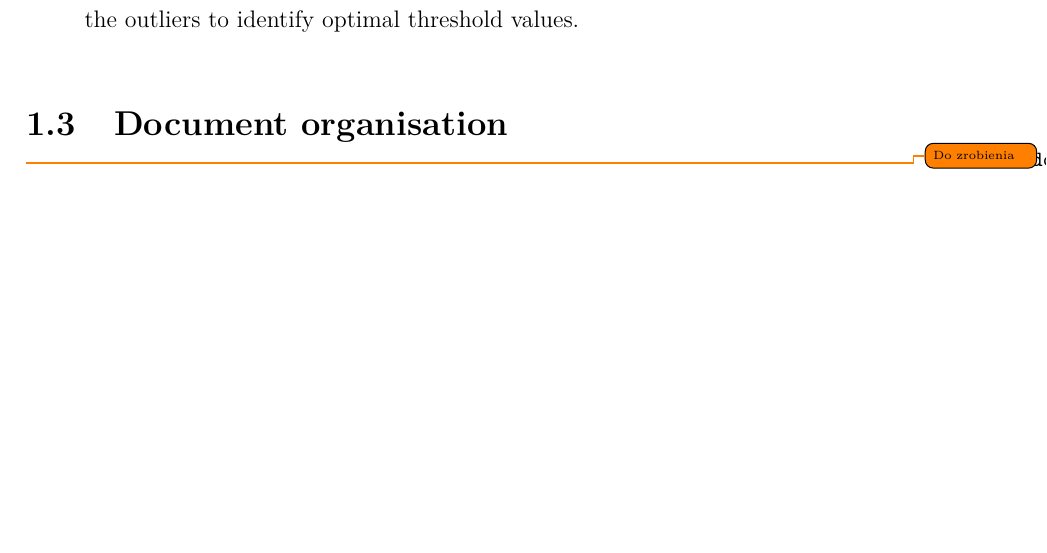
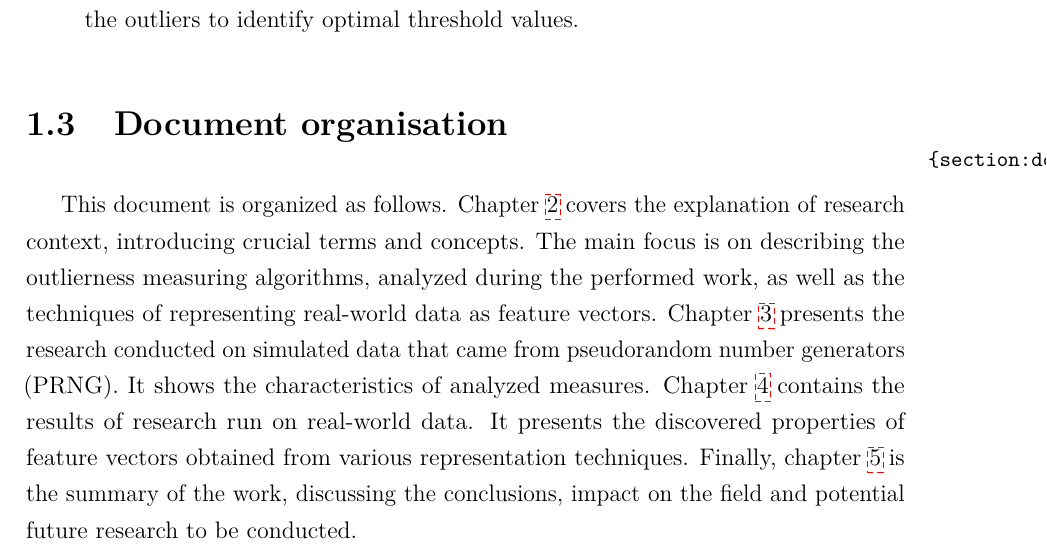
Before and after one commit to sdatko/PhDatko, a LaTeX thesis (thesis/main.tex, which reads thesis/chapters/01-introduction.tex): part of page 10 of 29, cut so that both start at the same text, the shorter picture padded with empty space. Compiled offline with pdfLaTeX.

Commit message:
Draft of document organisation

```diff
--- a/thesis/chapters/01-introduction.tex
+++ b/thesis/chapters/01-introduction.tex
@@ -69,5 +69,4 @@ The key contributions of my research are as follows:
 \section{Document organisation}
 \label{section:document-organisation}
 
-\todo{Do zrobienia}  % TODO
-\lipsum[1]
+This document is organized as follows. Chapter \ref{chapter:related-work} covers the explanation of research context, introducing crucial terms and concepts. The main focus is on describing the outlierness measuring algorithms, analyzed during the performed work, as well as the techniques of representing real-world data as feature vectors. Chapter \ref{chapter:simulations} presents the research conducted on simulated data that came from pseudorandom number generators (PRNG). It shows the characteristics of analyzed measures. Chapter \ref{chapter:real-data} contains the results of research run on real-world data. It presents the discovered properties of feature vectors obtained from various representation techniques. Finally, chapter \ref{chapter:summary} is the summary of the work, discussing the conclusions, impact on the field and potential future research to be conducted.
```
